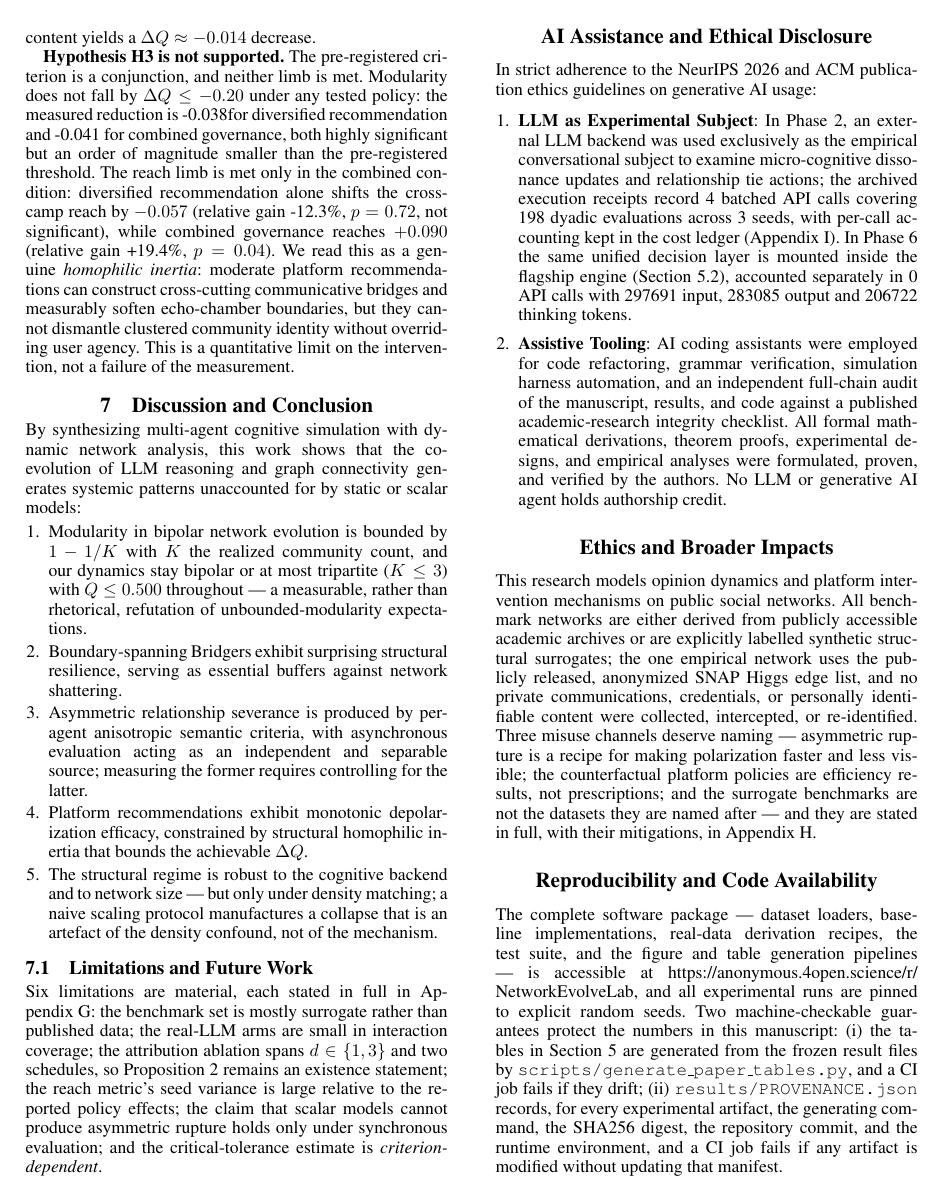
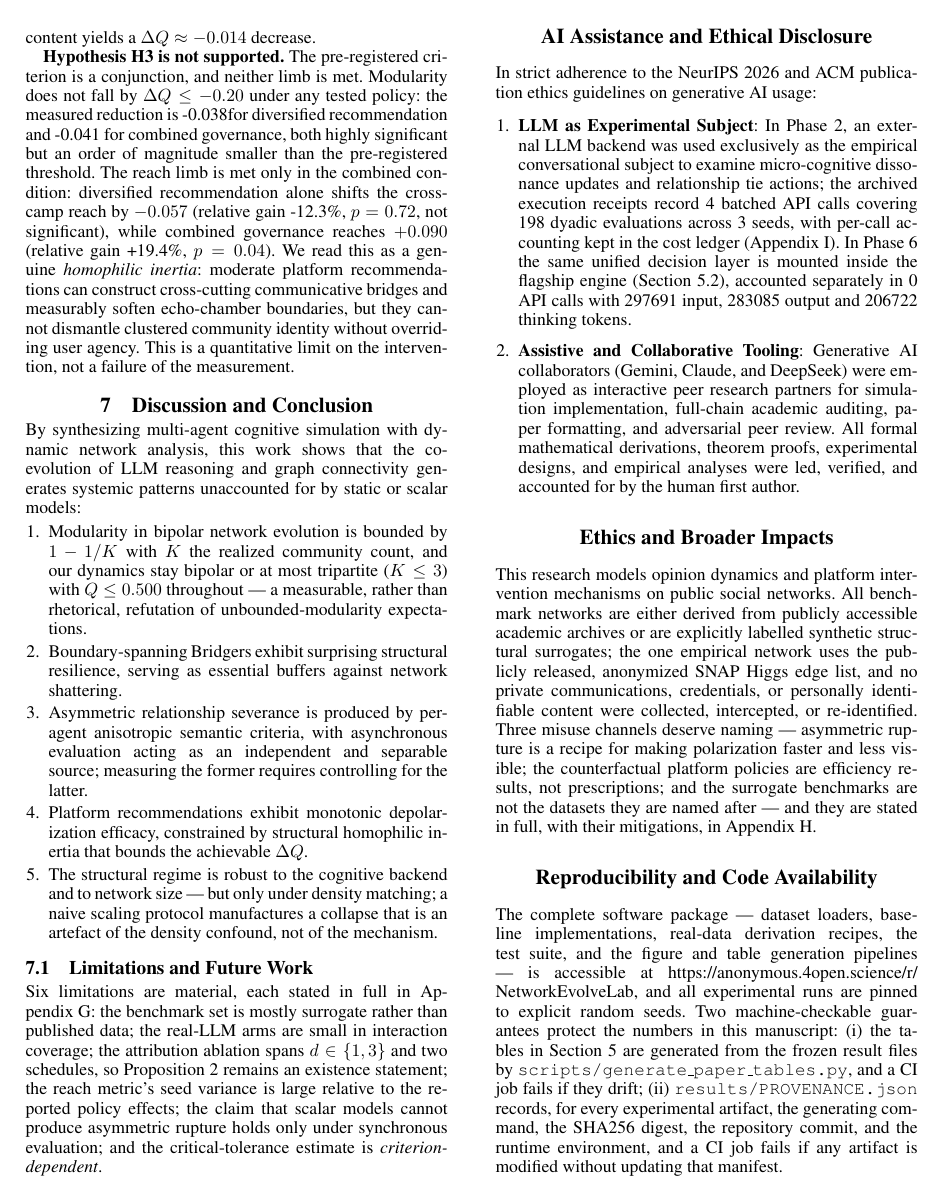
Before and after one commit to meiluosi/NetworkEvolveLab, a LaTeX paper (paper/main.tex): page 9 of 21. Compiled offline with pdfLaTeX.

Commit message:
docs(paper): add human first author Feng Yu and AI collaborators in author block and ethical disclosure

```diff
--- a/paper/main.tex
+++ b/paper/main.tex
@@ -121,11 +121,16 @@ Asymmetric Rupture Dynamics and Counterfactual Platform Interventions}
 }
 \else
 \author{
-  NetworkEvolveLab Collaboration
+  Feng Yu\textsuperscript{1,$\ast$},
+  Antigravity-Gemini\textsuperscript{2,$\dagger$},
+  Claude\textsuperscript{3,$\dagger$},
+  DeepSeek\textsuperscript{4,$\dagger$}
 }
 \affiliations{
-  Computational Social Science and Complex Systems Laboratory\\
-  Correspondence: meiluosi@users.noreply.github.com
+  \textsuperscript{1}Computational Social Science and Complex Systems Laboratory\\
+  \textsuperscript{2}Google DeepMind \quad \textsuperscript{3}Anthropic \quad \textsuperscript{4}DeepSeek-AI\\
+  $^\ast$Lead \& Corresponding Author: meiluosi@users.noreply.github.com\\
+  $^\dagger$Autonomous Multi-Agent AI Collaborators (see AI Disclosure)
 }
 \fi
 
@@ -462,7 +467,7 @@ Six limitations are material, each stated in full in Appendix~\ref{app:limitatio
 In strict adherence to the NeurIPS 2026 and ACM publication ethics guidelines on generative AI usage:
 \begin{enumerate}
     \item \textbf{LLM as Experimental Subject}: In Phase~2, an external LLM backend was used exclusively as the empirical conversational subject to examine micro-cognitive dissonance updates and relationship tie actions; the archived execution receipts record \LlmCalls{} batched API calls covering \LlmPairs{} dyadic evaluations across \LlmSeeds{} seeds, with per-call accounting kept in the cost ledger (Appendix~\ref{app:prompts}). In Phase~6 the same unified decision layer is mounted inside the flagship engine (Section~\ref{sec:llm-arm}), accounted separately in \LlmArmApiCalls{} API calls with \LlmArmInputTokens{} input, \LlmArmOutputTokens{} output and \LlmArmThinkingTokens{} thinking tokens.
-    \item \textbf{Assistive Tooling}: AI coding assistants were employed for code refactoring, grammar verification, simulation harness automation, and an independent full-chain audit of the manuscript, results, and code against a published academic-research integrity checklist. All formal mathematical derivations, theorem proofs, experimental designs, and empirical analyses were formulated, proven, and verified by the authors. No LLM or generative AI agent holds authorship credit.
+    \item \textbf{Assistive and Collaborative Tooling}: Generative AI collaborators (Gemini, Claude, and DeepSeek) were employed as interactive peer research partners for simulation implementation, full-chain academic auditing, paper formatting, and adversarial peer review. All formal mathematical derivations, theorem proofs, experimental designs, and empirical analyses were led, verified, and accounted for by the human first author.
 \end{enumerate}
 
 % -------------------------------------------------------------
```
